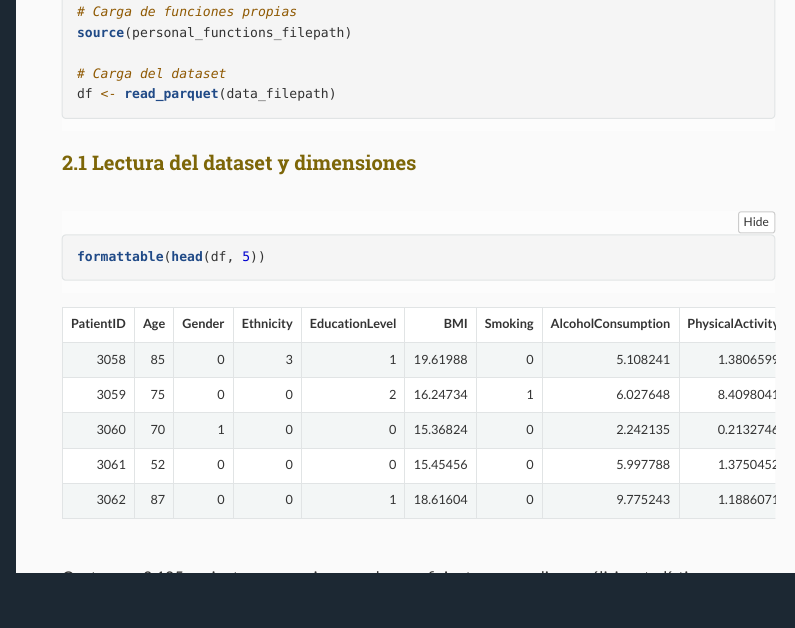
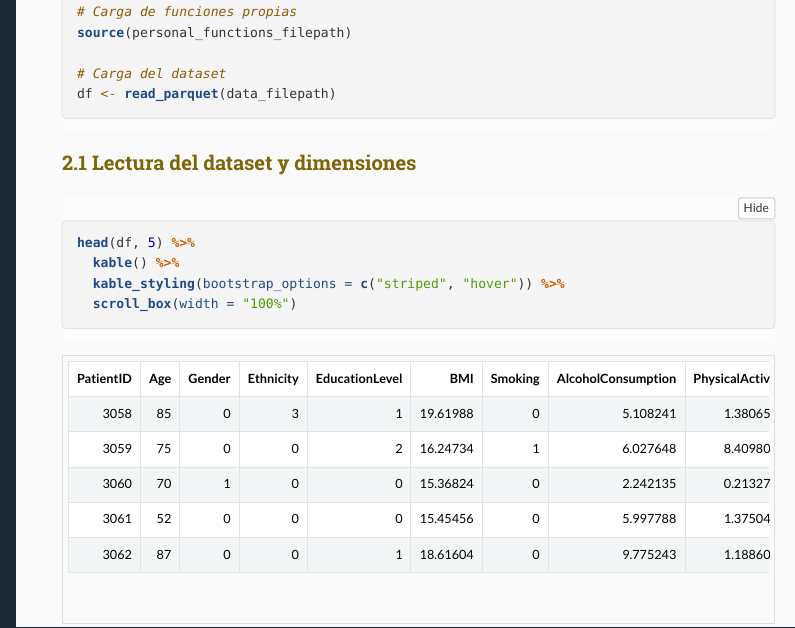
Before and after one commit to EnriqueAlGar/parkinsons-disease-data-preprocessing, an R Markdown document (analisis_parkinson.Rmd): the page in a window 1100 px wide, from 2260 px down. The pictures show the output file analisis_parkinson.html that the author committed with the source, opened offline; folded parts are opened.

Commit message:
Add files via upload
format

````diff
--- a/analisis_parkinson.Rmd
+++ b/analisis_parkinson.Rmd
@@ -104,9 +104,12 @@ df <- read_parquet(data_filepath)
 
 ### 2.1 Lectura del dataset y dimensiones
 
-<div style="width: 100%; overflow-x: auto;">
+
 ```{r}
-formattable(head(df, 5))
+head(df, 5) %>%
+  kable() %>%
+  kable_styling(bootstrap_options = c("striped", "hover")) %>%
+  scroll_box(width = "100%")
 ```
 
 Contar con 2.105 pacientes proporciona una base suficiente para realizar análisis estadísticos exploratorios y modelización posterior. Este primer vistazo a la tabla nos sirve para ver que existen variables dicotómicas numéricas, que vamos a tener que convertir a factor.
````
Also changed, not shown: analisis_parkinson.html.
